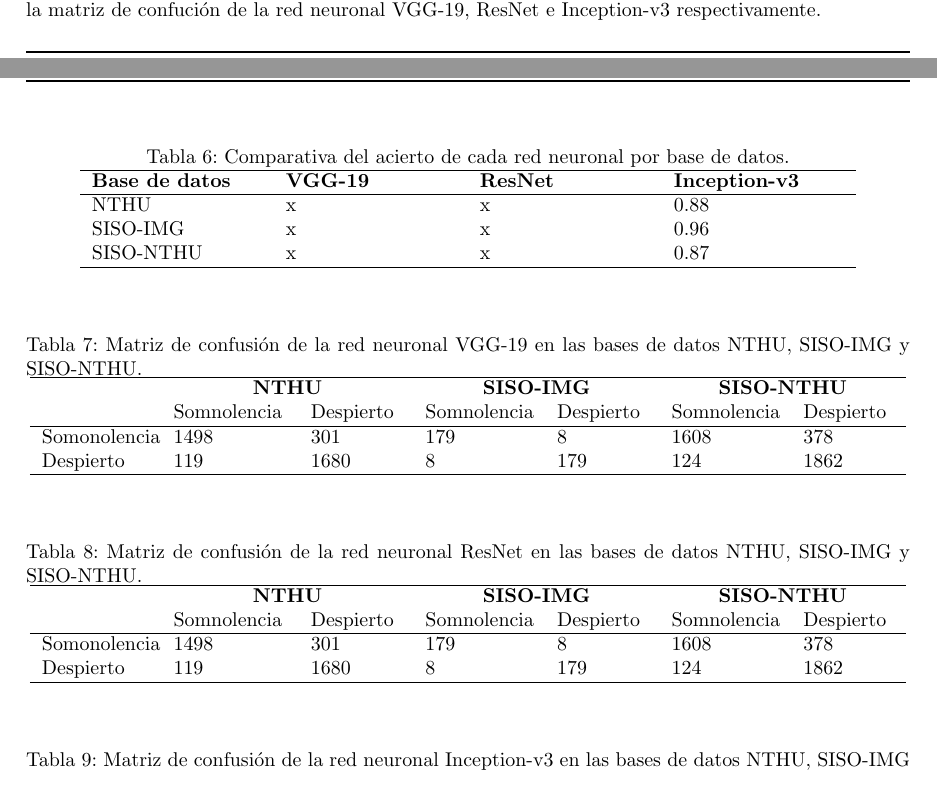
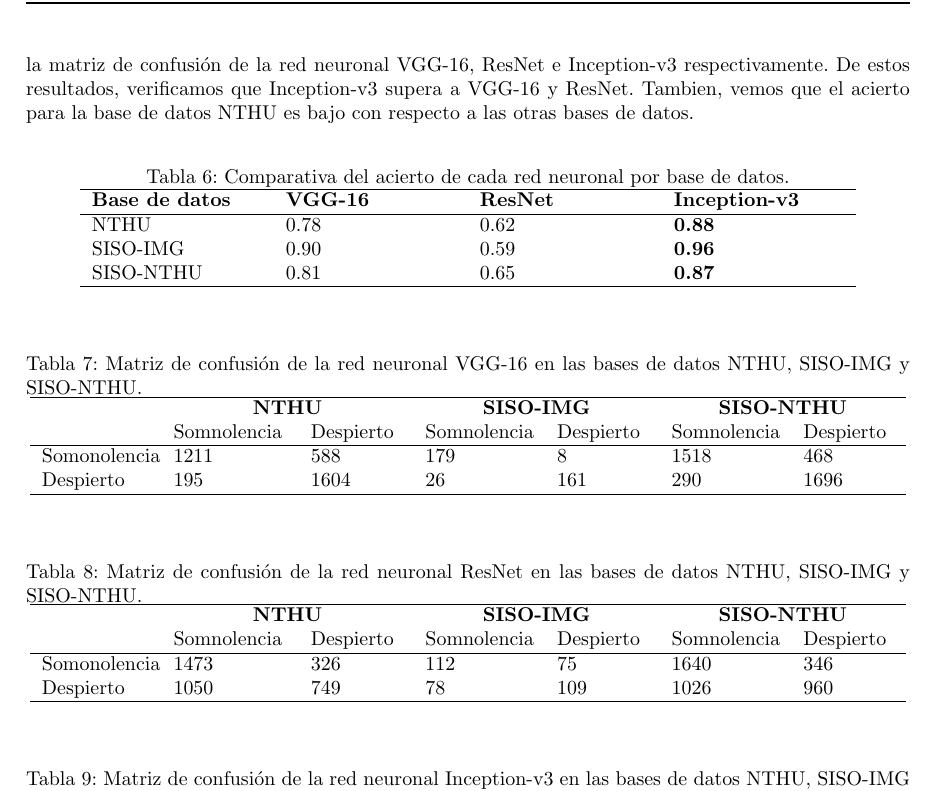
Before and after one commit to arceda/siso, a LaTeX document (informes/pruebas.tex): two parts of pages 6 and 7 of 11 before the commit and part of page 7 of 11 after it, the two joined at a grey line, cut so that both start at the same text. Compiled offline with pdfLaTeX.

Commit message:
terminado

```diff
--- a/informes/pruebas.tex
+++ b/informes/pruebas.tex
@@ -250,7 +250,9 @@
 	\end{table}
 
 
-	Una comparativa del acierto obtenido por cada red neuronal es detallado en la Tabla \ref{tab:comp1}, en este caso, la red neuronal Inception-v3, obtuvo los mejores resultados. Luego, en las Tablas \ref{tab:comp2}, \ref{tab:comp3} y \ref{tab:comp4}, mostramos la matriz de confución de la red neuronal VGG-19, ResNet e Inception-v3 respectivamente.
+	Una comparativa del acierto obtenido por cada red neuronal es detallado en la Tabla \ref{tab:comp1}, en este caso, la red neuronal Inception-v3, obtuvo los mejores resultados. Luego, en las Tablas \ref{tab:comp2}, \ref{tab:comp3} y \ref{tab:comp4}, mostramos la matriz de confusión de la red neuronal VGG-16, ResNet e Inception-v3 respectivamente. De estos resultados, verificamos que Inception-v3 supera a VGG-16 y ResNet. Tambien, vemos que el acierto para la base de datos NTHU es bajo con respecto a las otras bases de datos.
+
+
 
 	\begin{table}[H]
 		\centering
@@ -258,26 +260,26 @@
 		\label{tab:comp1}
 		\begin{tabular}{ p{3cm} p{3cm} p{3cm} p{3cm}}
 			\hline
-			\textbf{Base de datos} & \textbf{VGG-19} & \textbf{ResNet} & \textbf{Inception-v3}   \\
+			\textbf{Base de datos} & \textbf{VGG-16} & \textbf{ResNet} & \textbf{Inception-v3}   \\
 			\hline
-			NTHU & x & x & 0.88 \\
-			SISO-IMG & x & x & 0.96 \\
-			SISO-NTHU & x & x & 0.87 \\
+			NTHU & 0.78 & 0.62 & \textbf{0.88} \\
+			SISO-IMG & 0.90 & 0.59 & \textbf{0.96} \\
+			SISO-NTHU & 0.81 & 0.65 & \textbf{0.87} \\
 			\hline
 		\end{tabular}
 	\end{table}
 
 	\begin{table}[H]
 		\centering
-		\caption{Matriz de confusión de la red neuronal VGG-19 en las bases de datos NTHU, SISO-IMG y SISO-NTHU.}
+		\caption{Matriz de confusión de la red neuronal VGG-16 en las bases de datos NTHU, SISO-IMG y SISO-NTHU.}
 		\label{tab:comp2}
 		\begin{tabular}{ p{1.9cm} p{2cm} p{1.6cm} p{1.9cm} p{1.6cm} p{1.9cm} p{1.6cm}}
 			\hline
 			& \multicolumn{2}{c}{\textbf{NTHU}} & \multicolumn{2}{c}{\textbf{SISO-IMG}} &  \multicolumn{2}{c}{\textbf{SISO-NTHU}} \\
 			& Somnolencia & Despierto & Somnolencia & Despierto & Somnolencia & Despierto  \\
 			\hline
-			Somonolencia & 1498 & 301 		& 179 & 8 		& 1608 & 378 \\
-			Despierto & 119 & 1680 	& 8 & 179  	    & 124 & 1862	\\
+			Somonolencia & 1211 & 588 		& 179 & 8 		& 1518 & 468 \\
+			Despierto & 195 & 1604 	& 26 & 161  	    & 290 & 1696	\\
 			\hline
 		\end{tabular}
 	\end{table}
@@ -291,8 +293,8 @@
 		& \multicolumn{2}{c}{\textbf{NTHU}} & \multicolumn{2}{c}{\textbf{SISO-IMG}} &  \multicolumn{2}{c}{\textbf{SISO-NTHU}} \\
 		& Somnolencia & Despierto & Somnolencia & Despierto & Somnolencia & Despierto  \\
 		\hline
-		Somonolencia & 1498 & 301 		& 179 & 8 		& 1608 & 378 \\
-		Despierto & 119 & 1680 	& 8 & 179  	    & 124 & 1862	\\
+		Somonolencia & 1473 & 326 		& 112 & 75 		& 1640 & 346 \\
+		Despierto & 1050 & 749		 	& 78 & 109 	    & 1026 & 960	\\
 		\hline
 	\end{tabular}
 \end{table}
```
Also changed, not shown: informes/pruebas.pdf, informes/pruebas.tex (10 more changed lines).
